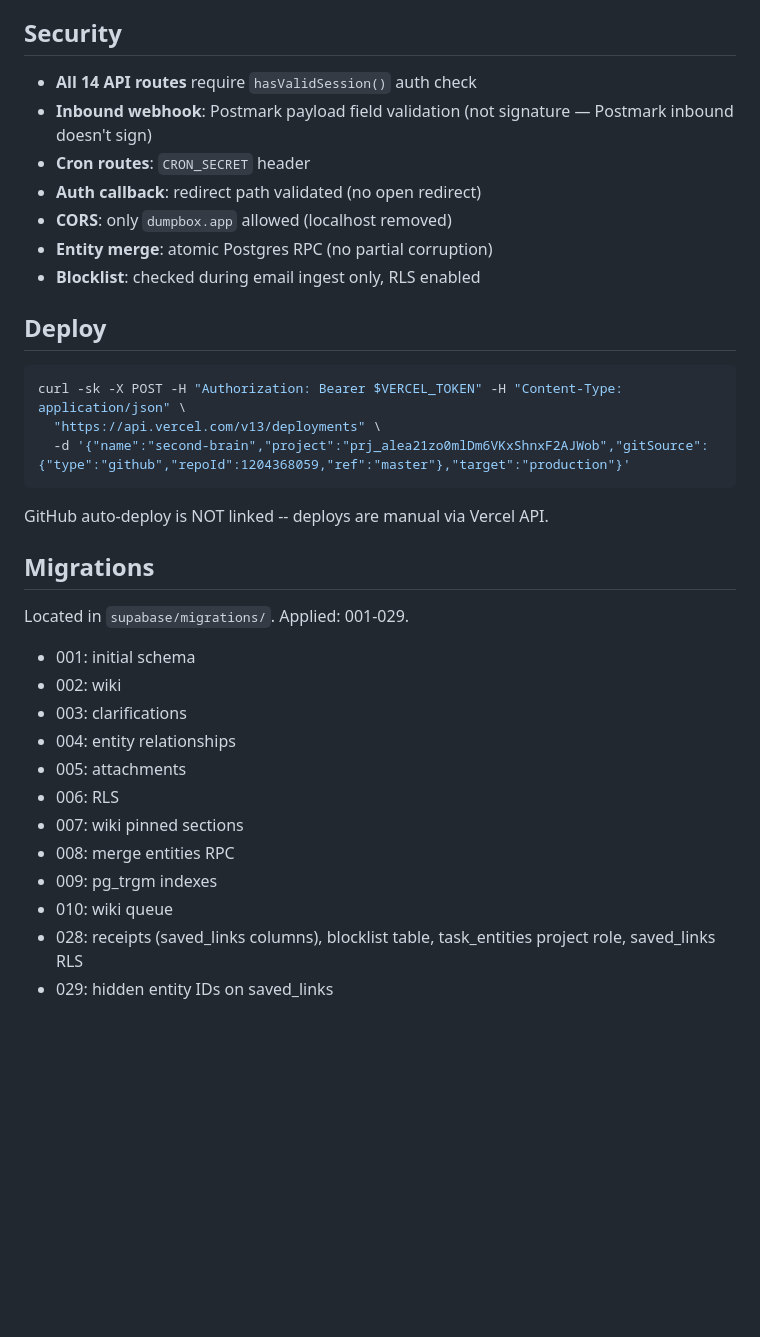
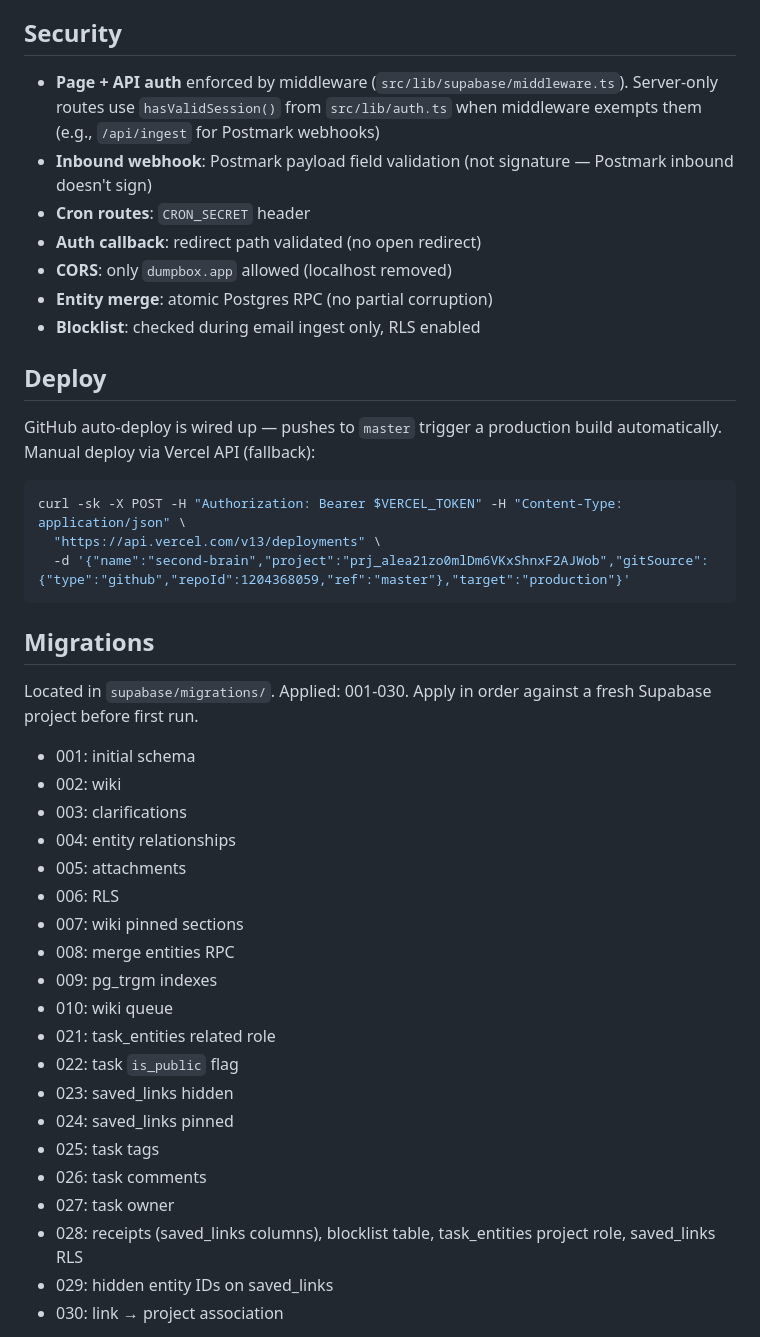
Before and after one commit to ThadWilder/second-brain, a Markdown page: CLAUDE.md, the part around one of its changes. GitHub-like rendering; blank space fills up the shorter version.

````diff
--- a/CLAUDE.md
+++ b/CLAUDE.md
@@ -161,7 +169,7 @@ Entities can be archived (`archived` boolean column) — hidden from dashboard b
 - **Hero dump input**: amber left border accent
 
 ## Security
-- **All 14 API routes** require `hasValidSession()` auth check
+- **Page + API auth** enforced by middleware (`src/lib/supabase/middleware.ts`). Server-only routes use `hasValidSession()` from `src/lib/auth.ts` when middleware exempts them (e.g., `/api/ingest` for Postmark webhooks)
 - **Inbound webhook**: Postmark payload field validation (not signature — Postmark inbound doesn't sign)
 - **Cron routes**: `CRON_SECRET` header
 - **Auth callback**: redirect path validated (no open redirect)
@@ -170,15 +178,15 @@ Entities can be archived (`archived` boolean column) — hidden from dashboard b
 - **Blocklist**: checked during email ingest only, RLS enabled
 
 ## Deploy
+GitHub auto-deploy is wired up — pushes to `master` trigger a production build automatically. Manual deploy via Vercel API (fallback):
 ```bash
 curl -sk -X POST -H "Authorization: Bearer $VERCEL_TOKEN" -H "Content-Type: application/json" \
   "https://api.vercel.com/v13/deployments" \
   -d '{"name":"second-brain","project":"prj_alea21zo0mlDm6VKxShnxF2AJWob","gitSource":{"type":"github","repoId":1204368059,"ref":"master"},"target":"production"}'
 ```
-GitHub auto-deploy is NOT linked -- deploys are manual via Vercel API.
 
 ## Migrations
-Located in `supabase/migrations/`. Applied: 001-029.
+Located in `supabase/migrations/`. Applied: 001-030. Apply in order against a fresh Supabase project before first run.
 - 001: initial schema
 - 002: wiki
 - 003: clarifications
@@ -189,6 +197,14 @@ Located in `supabase/migrations/`. Applied: 001-029.
 - 008: merge entities RPC
 - 009: pg_trgm indexes
 - 010: wiki queue
+- 021: task_entities related role
+- 022: task `is_public` flag
+- 023: saved_links hidden
+- 024: saved_links pinned
+- 025: task tags
+- 026: task comments
+- 027: task owner
 - 028: receipts (saved_links columns), blocklist table, task_entities project role, saved_links RLS
 - 029: hidden entity IDs on saved_links
+- 030: link → project association
 
````
Also changed, not shown: other parts of CLAUDE.md (+34 -12 lines).
